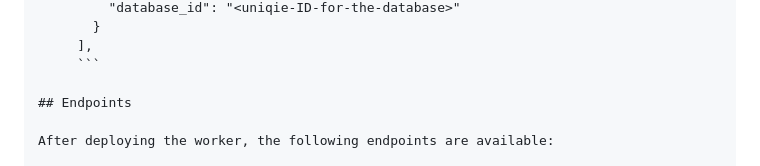
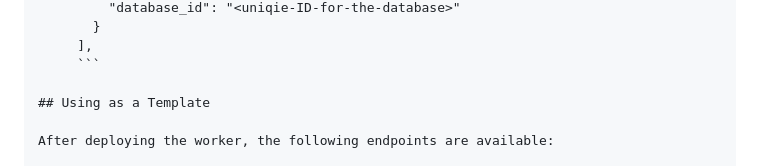
Before and after one commit to thecapacity/project-starter, a Markdown page: README.md, the part around the change. Rendered like a GitHub page.

````diff
--- a/README.md
+++ b/README.md
@@ -87,7 +87,7 @@ Don't forget to bind the database in your `wrangler.jsonc` file, something like:
      ],
      ```
 
-## Endpoints
+## Using as a Template
 
 After deploying the worker, the following endpoints are available:
 
````
